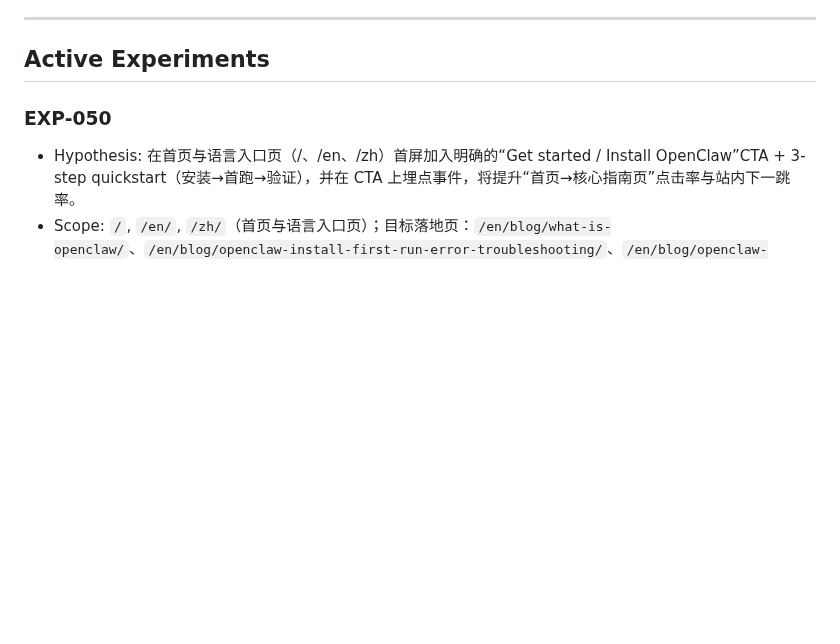
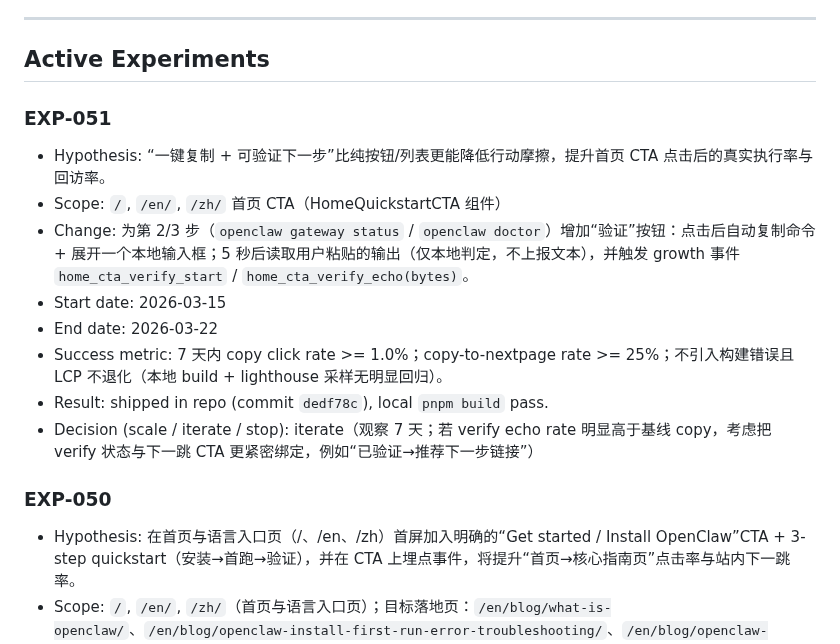
Before and after one commit to duoglas/openclaw-hub, a Markdown page: EXPERIMENT_LOG.md, the part around the change. Drawn GitHub-style; blank space fills up the shorter version.

Commit message:
chore: mark EXP-051 done and log experiment

```diff
--- a/EXPERIMENT_LOG.md
+++ b/EXPERIMENT_LOG.md
@@ -14,6 +14,16 @@
 ---
 
 ## Active Experiments
+
+### EXP-051
+- Hypothesis: “一键复制 + 可验证下一步”比纯按钮/列表更能降低行动摩擦，提升首页 CTA 点击后的真实执行率与回访率。
+- Scope: `/`, `/en/`, `/zh/` 首页 CTA（HomeQuickstartCTA 组件）
+- Change: 为第 2/3 步（`openclaw gateway status` / `openclaw doctor`）增加“验证”按钮：点击后自动复制命令 + 展开一个本地输入框；5 秒后读取用户粘贴的输出（仅本地判定，不上报文本），并触发 growth 事件 `home_cta_verify_start` / `home_cta_verify_echo(bytes)`。
+- Start date: 2026-03-15
+- End date: 2026-03-22
+- Success metric: 7 天内 copy click rate >= 1.0%；copy-to-nextpage rate >= 25%；不引入构建错误且 LCP 不退化（本地 build + lighthouse 采样无明显回归）。
+- Result: shipped in repo (commit `dedf78c`), local `pnpm build` pass.
+- Decision (scale / iterate / stop): iterate（观察 7 天；若 verify echo rate 明显高于基线 copy，考虑把 verify 状态与下一跳 CTA 更紧密绑定，例如“已验证→推荐下一步链接”）
 
 ### EXP-050
 - Hypothesis: 在首页与语言入口页（/、/en、/zh）首屏加入明确的“Get started / Install OpenClaw”CTA + 3-step quickstart（安装→首跑→验证），并在 CTA 上埋点事件，将提升“首页→核心指南页”点击率与站内下一跳率。
```
Also changed, not shown: GROWTH_QUEUE.md (+1 -1 lines).
